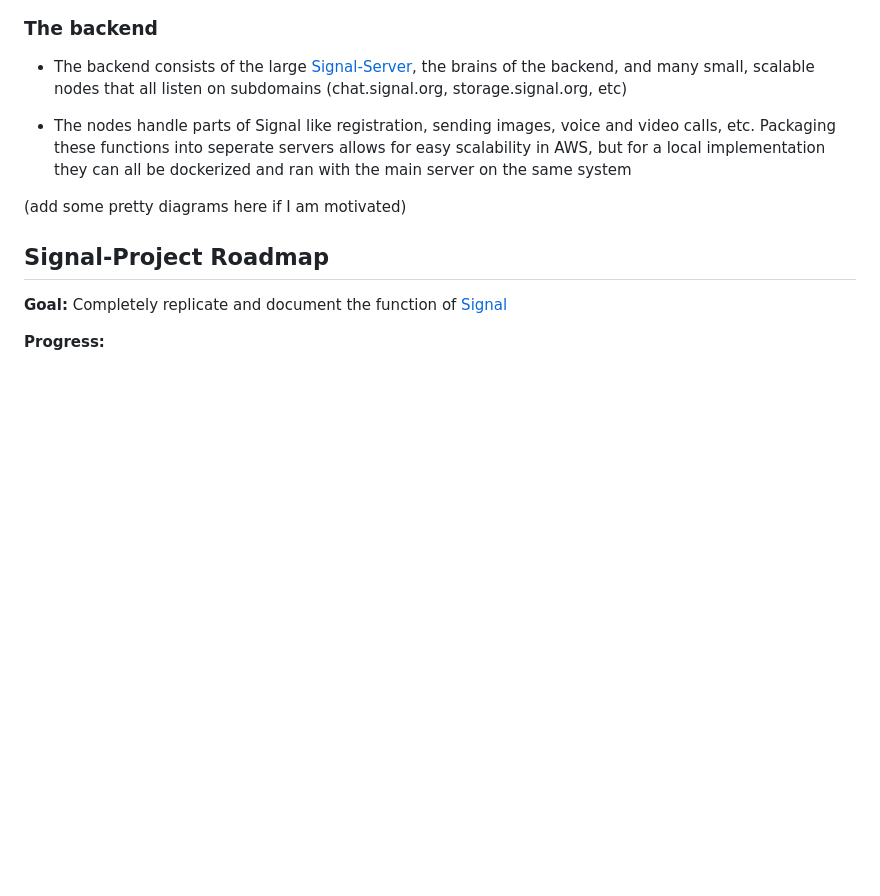
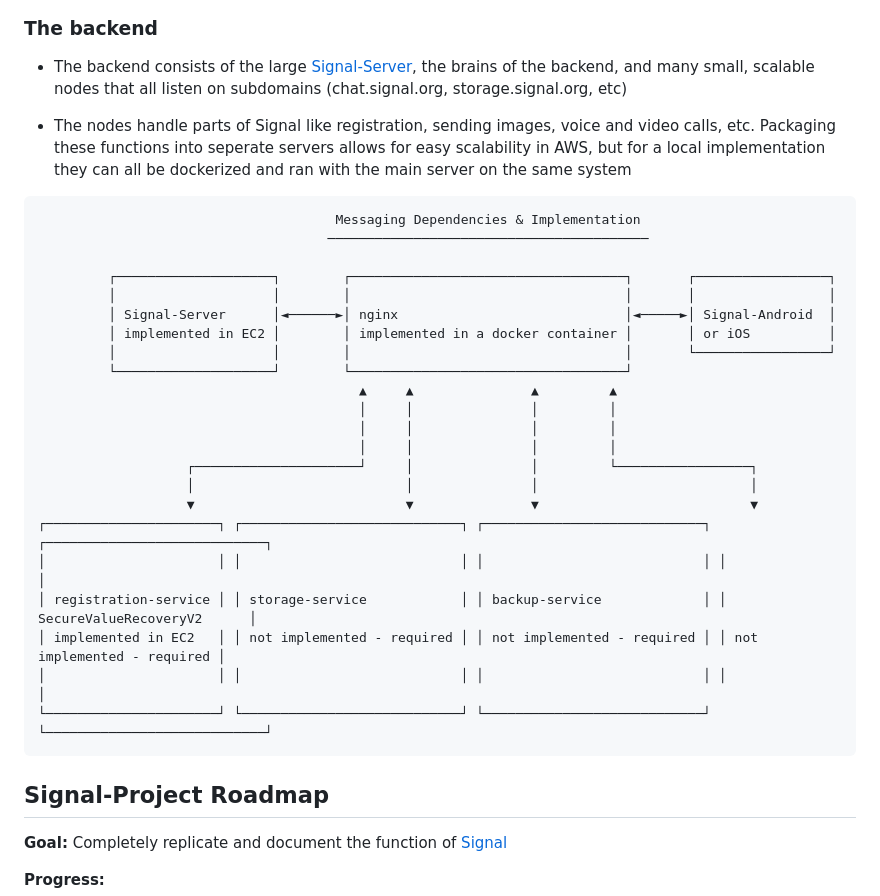
Before and after one commit to jtof-dev/signal-docker, a Markdown page: README.md, the part around the change. GitHub-like rendering; blank space fills up the shorter version.

Commit message:
docs: add visual

````diff
--- a/README.md
+++ b/README.md
@@ -14,7 +14,30 @@ The full Signal-Project consists of two main branches: the user-facing apps and
 
 - The nodes handle parts of Signal like registration, sending images, voice and video calls, etc. Packaging these functions into seperate servers allows for easy scalability in AWS, but for a local implementation they can all be dockerized and ran with the main server on the same system
 
-(add some pretty diagrams here if I am motivated)
+```
+                                      Messaging Dependencies & Implementation
+                                     ─────────────────────────────────────────
+
+         ┌────────────────────┐        ┌───────────────────────────────────┐       ┌─────────────────┐
+         │                    │        │                                   │       │                 │
+         │ Signal-Server      │◄──────►│ nginx                             │◄─────►│ Signal-Android  │
+         │ implemented in EC2 │        │ implemented in a docker container │       │ or iOS          │
+         │                    │        │                                   │       └─────────────────┘
+         └────────────────────┘        └───────────────────────────────────┘
+                                         ▲     ▲               ▲         ▲
+                                         │     │               │         │
+                                         │     │               │         │
+                                         │     │               │         │
+                   ┌─────────────────────┘     │               │         └─────────────────┐
+                   │                           │               │                           │
+                   ▼                           ▼               ▼                           ▼
+┌──────────────────────┐ ┌────────────────────────────┐ ┌────────────────────────────┐ ┌────────────────────────────┐
+│                      │ │                            │ │                            │ │                            │
+│ registration-service │ │ storage-service            │ │ backup-service             │ │ SecureValueRecoveryV2      │
+│ implemented in EC2   │ │ not implemented - required │ │ not implemented - required │ │ not implemented - required │
+│                      │ │                            │ │                            │ │                            │
+└──────────────────────┘ └────────────────────────────┘ └────────────────────────────┘ └────────────────────────────┘
+```
 
 ## Signal-Project Roadmap
 
````
